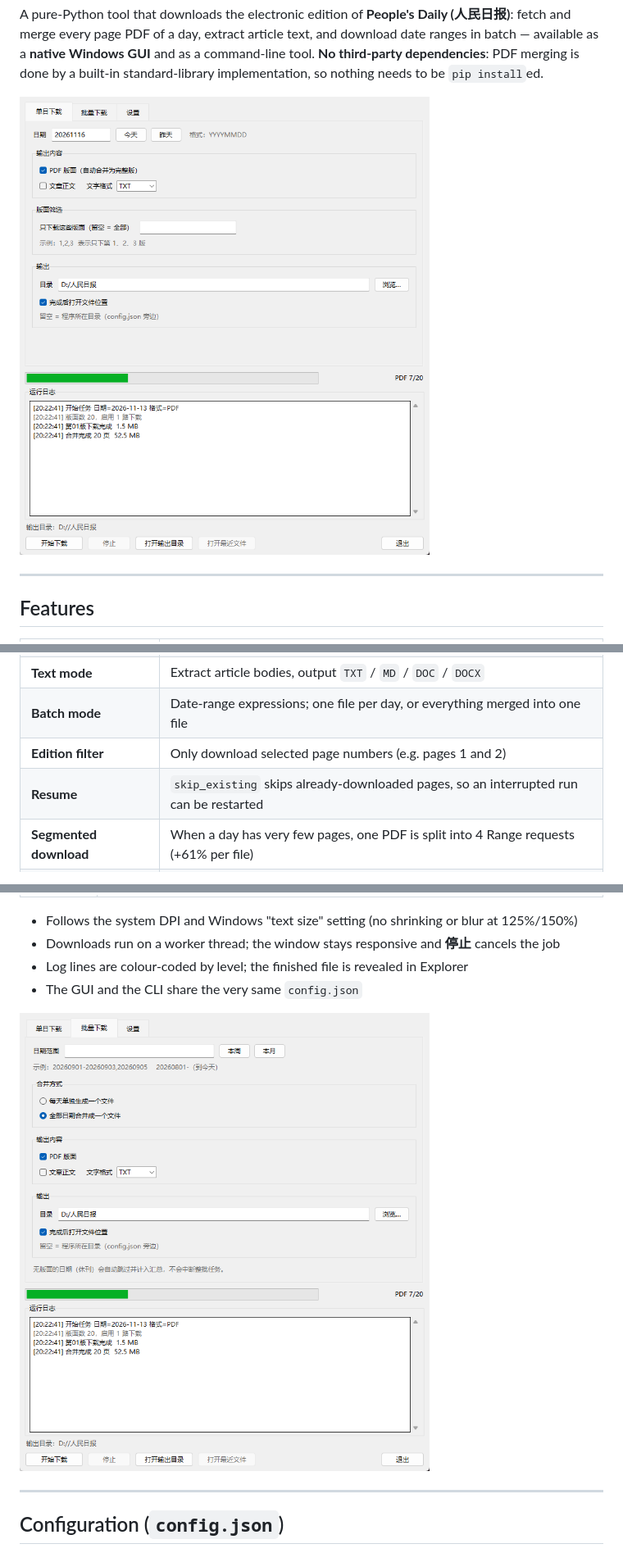
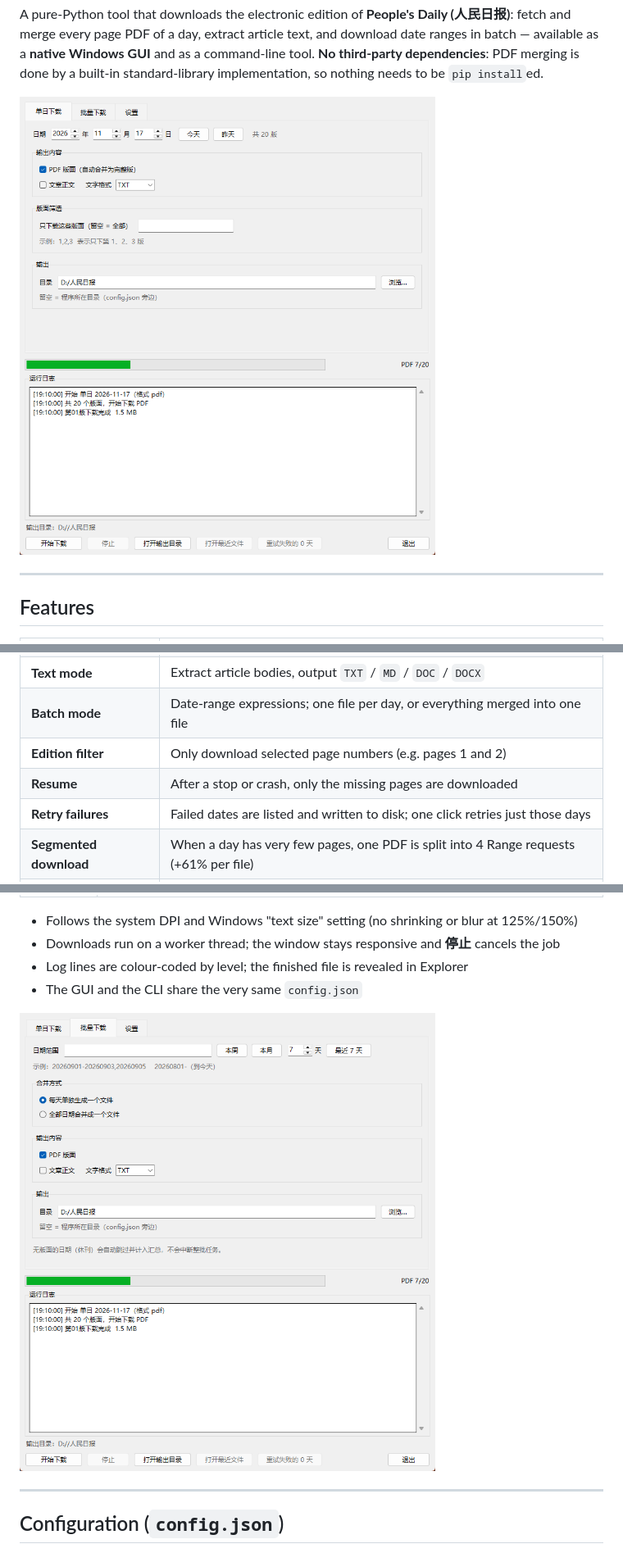
Before and after one commit to zfy273/renminribao-downloader, a Markdown page: docs/README_EN.md, 3 parts joined by grey strips. Shown at 82% size. Rendered like a GitHub page; pictures changed too: docs/screenshot-batch.png, docs/screenshot-single.png.

```diff
--- a/docs/README_EN.md
+++ b/docs/README_EN.md
@@ -27,7 +27,8 @@ by a built-in standard-library implementation, so nothing needs to be `pip insta
 | **Text mode** | Extract article bodies, output `TXT` / `MD` / `DOC` / `DOCX` |
 | **Batch mode** | Date-range expressions; one file per day, or everything merged into one file |
 | **Edition filter** | Only download selected page numbers (e.g. pages 1 and 2) |
-| **Resume** | `skip_existing` skips already-downloaded pages, so an interrupted run can be restarted |
+| **Resume** | After a stop or crash, only the missing pages are downloaded |
+| **Retry failures** | Failed dates are listed and written to disk; one click retries just those days |
 | **Segmented download** | When a day has very few pages, one PDF is split into 4 Range requests (+61% per file) |
 | **Fully configurable** | Network, proxy, rate limit, concurrency, output, logging, scheduling in `config.json` |
 | **Zero dependencies** | Standard library only; `pypdf` is an optional fallback for exotic PDFs |
```
Also changed, not shown: other parts of docs/README_EN.md (+35 -1 lines), README.md (+37 -2 lines), docs/screenshot-settings.png, 4 other files.
